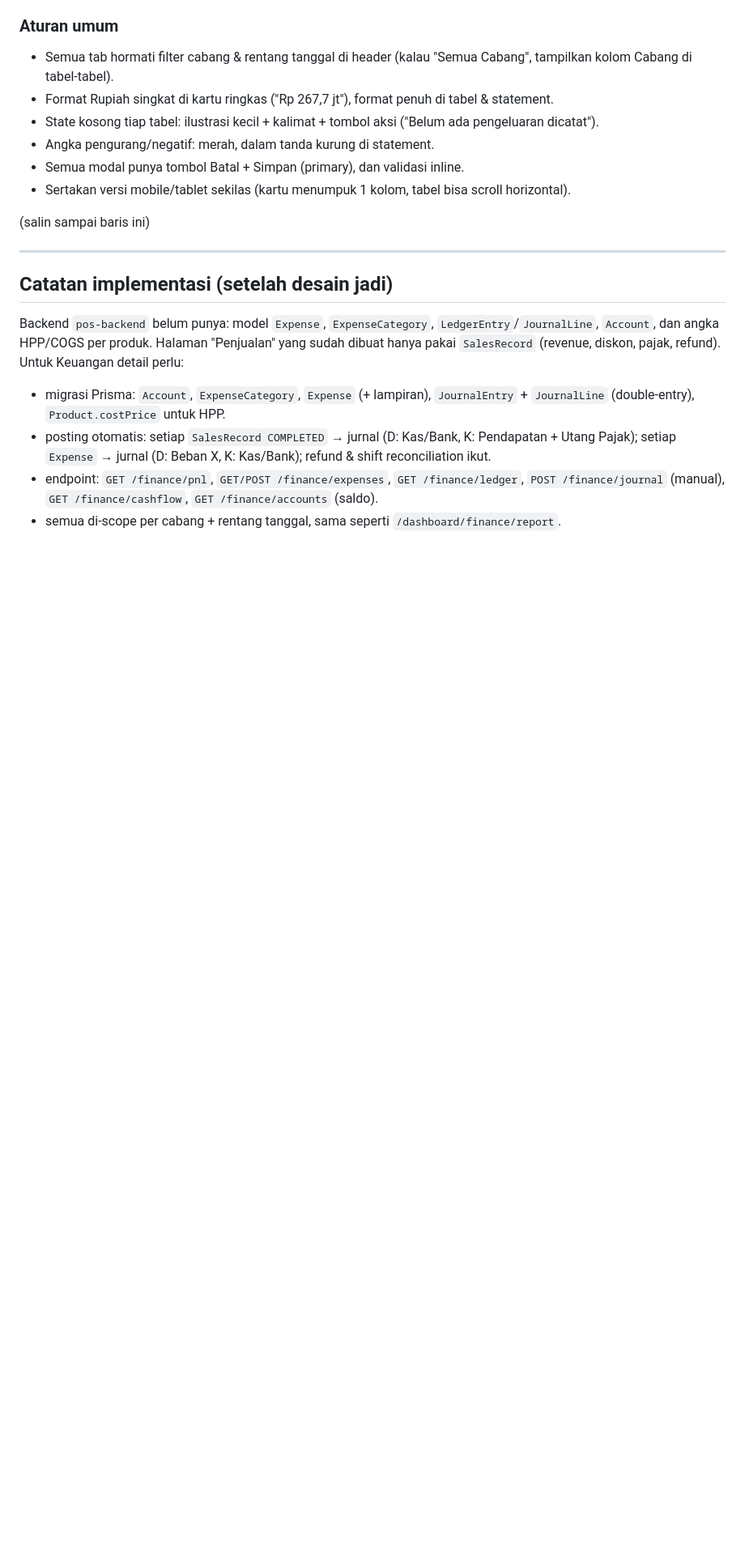
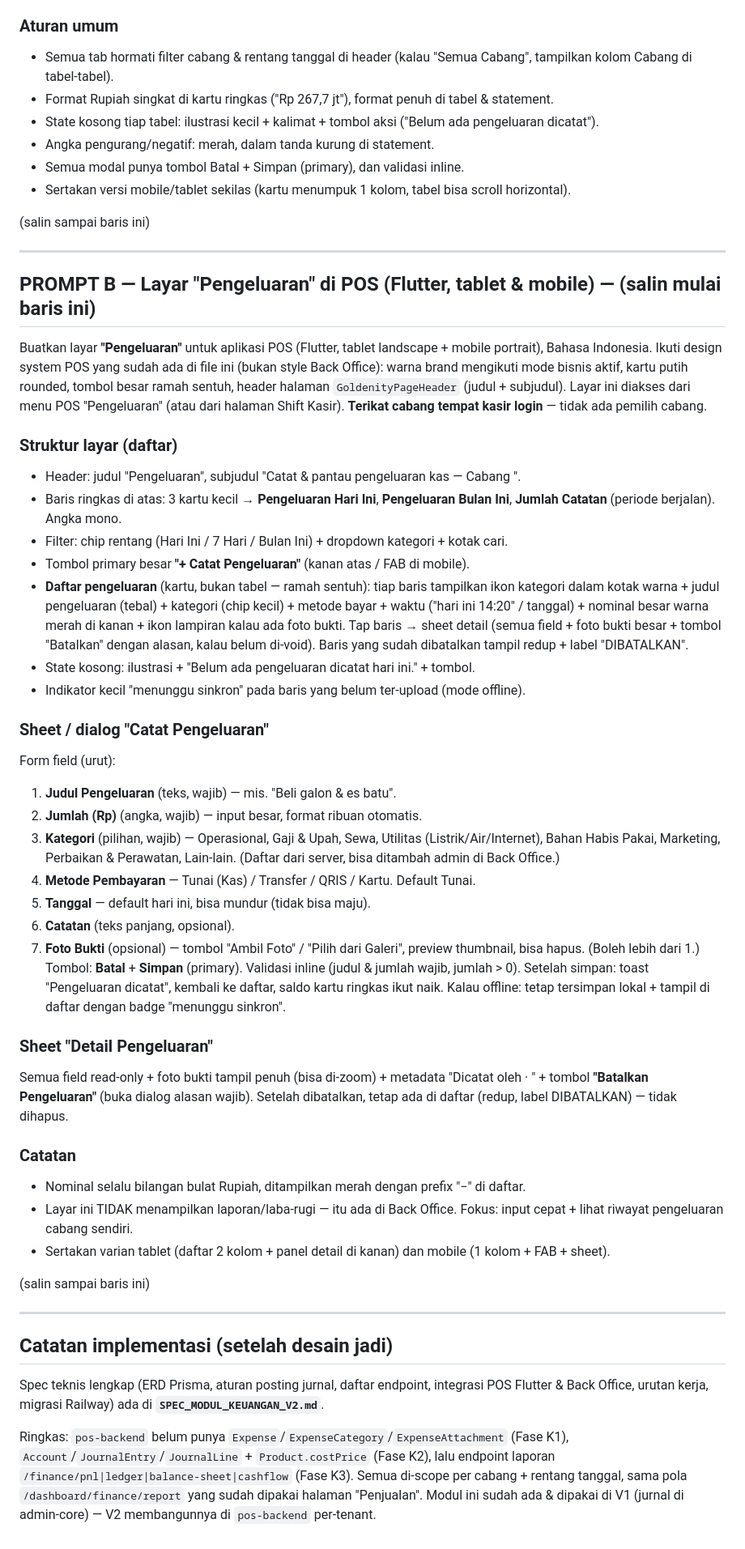
Before and after one commit to goldenityinc/goldenity-pos-v2, a Markdown page: pos-engineer-documentation/FIGMA_PROMPT_KEUANGAN_LEDGER.md, the part around one of its changes. Shown at 81% size. Rendered like a GitHub page; blank space fills up the shorter version.

```diff
--- a/pos-engineer-documentation/FIGMA_PROMPT_KEUANGAN_LEDGER.md
+++ b/pos-engineer-documentation/FIGMA_PROMPT_KEUANGAN_LEDGER.md
@@ -97,15 +102,67 @@ Tampilan jurnal umum berpasangan debit–kredit, siap untuk akuntansi kas/akrual
 
 ---
 
+## PROMPT B — Layar "Pengeluaran" di POS (Flutter, tablet & mobile) — (salin mulai baris ini)
+
+Buatkan layar **"Pengeluaran"** untuk aplikasi POS (Flutter, tablet landscape + mobile portrait),
+Bahasa Indonesia. Ikuti design system POS yang sudah ada di file ini (bukan style Back Office):
+warna brand mengikuti mode bisnis aktif, kartu putih rounded, tombol besar ramah sentuh, header
+halaman `GoldenityPageHeader` (judul + subjudul). Layar ini diakses dari menu POS "Pengeluaran"
+(atau dari halaman Shift Kasir). **Terikat cabang tempat kasir login** — tidak ada pemilih cabang.
+
+### Struktur layar (daftar)
+- Header: judul "Pengeluaran", subjudul "Catat & pantau pengeluaran kas — Cabang <nama>".
+- Baris ringkas di atas: 3 kartu kecil → **Pengeluaran Hari Ini**, **Pengeluaran Bulan Ini**,
+  **Jumlah Catatan** (periode berjalan). Angka mono.
+- Filter: chip rentang (Hari Ini / 7 Hari / Bulan Ini) + dropdown kategori + kotak cari.
+- Tombol primary besar **"+ Catat Pengeluaran"** (kanan atas / FAB di mobile).
+- **Daftar pengeluaran** (kartu, bukan tabel — ramah sentuh): tiap baris tampilkan
+  ikon kategori dalam kotak warna + judul pengeluaran (tebal) + kategori (chip kecil) +
+  metode bayar + waktu ("hari ini 14:20" / tanggal) + nominal besar warna merah di kanan +
+  ikon lampiran kalau ada foto bukti. Tap baris → sheet detail (semua field + foto bukti besar +
+  tombol "Batalkan" dengan alasan, kalau belum di-void). Baris yang sudah dibatalkan tampil
+  redup + label "DIBATALKAN".
+- State kosong: ilustrasi + "Belum ada pengeluaran dicatat hari ini." + tombol.
+- Indikator kecil "menunggu sinkron" pada baris yang belum ter-upload (mode offline).
+
+### Sheet / dialog "Catat Pengeluaran"
+Form field (urut):
+1. **Judul Pengeluaran** (teks, wajib) — mis. "Beli galon & es batu".
+2. **Jumlah (Rp)** (angka, wajib) — input besar, format ribuan otomatis.
+3. **Kategori** (pilihan, wajib) — Operasional, Gaji & Upah, Sewa, Utilitas (Listrik/Air/Internet),
+   Bahan Habis Pakai, Marketing, Perbaikan & Perawatan, Lain-lain. (Daftar dari server, bisa
+   ditambah admin di Back Office.)
+4. **Metode Pembayaran** — Tunai (Kas) / Transfer / QRIS / Kartu. Default Tunai.
+5. **Tanggal** — default hari ini, bisa mundur (tidak bisa maju).
+6. **Catatan** (teks panjang, opsional).
+7. **Foto Bukti** (opsional) — tombol "Ambil Foto" / "Pilih dari Galeri", preview thumbnail,
+   bisa hapus. (Boleh lebih dari 1.)
+Tombol: **Batal** + **Simpan** (primary). Validasi inline (judul & jumlah wajib, jumlah > 0).
+Setelah simpan: toast "Pengeluaran dicatat", kembali ke daftar, saldo kartu ringkas ikut naik.
+Kalau offline: tetap tersimpan lokal + tampil di daftar dengan badge "menunggu sinkron".
+
+### Sheet "Detail Pengeluaran"
+Semua field read-only + foto bukti tampil penuh (bisa di-zoom) + metadata "Dicatat oleh <nama>
+· <waktu>" + tombol **"Batalkan Pengeluaran"** (buka dialog alasan wajib). Setelah dibatalkan,
+tetap ada di daftar (redup, label DIBATALKAN) — tidak dihapus.
+
+### Catatan
+- Nominal selalu bilangan bulat Rupiah, ditampilkan merah dengan prefix "−" di daftar.
+- Layar ini TIDAK menampilkan laporan/laba-rugi — itu ada di Back Office. Fokus: input cepat +
+  lihat riwayat pengeluaran cabang sendiri.
+- Sertakan varian tablet (daftar 2 kolom + panel detail di kanan) dan mobile (1 kolom + FAB + sheet).
+
+(salin sampai baris ini)
+
+---
+
 ## Catatan implementasi (setelah desain jadi)
 
-Backend `pos-backend` belum punya: model `Expense`, `ExpenseCategory`, `LedgerEntry`/`JournalLine`,
-`Account`, dan angka HPP/COGS per produk. Halaman "Penjualan" yang sudah dibuat hanya pakai
-`SalesRecord` (revenue, diskon, pajak, refund). Untuk Keuangan detail perlu:
-- migrasi Prisma: `Account`, `ExpenseCategory`, `Expense` (+ lampiran), `JournalEntry` + `JournalLine`
-  (double-entry), `Product.costPrice` untuk HPP.
-- posting otomatis: setiap `SalesRecord COMPLETED` → jurnal (D: Kas/Bank, K: Pendapatan + Utang Pajak);
-  setiap `Expense` → jurnal (D: Beban X, K: Kas/Bank); refund & shift reconciliation ikut.
-- endpoint: `GET /finance/pnl`, `GET/POST /finance/expenses`, `GET /finance/ledger`,
-  `POST /finance/journal` (manual), `GET /finance/cashflow`, `GET /finance/accounts` (saldo).
-- semua di-scope per cabang + rentang tanggal, sama seperti `/dashboard/finance/report`.
+Spec teknis lengkap (ERD Prisma, aturan posting jurnal, daftar endpoint, integrasi POS Flutter &
+Back Office, urutan kerja, migrasi Railway) ada di **`SPEC_MODUL_KEUANGAN_V2.md`**.
+
+Ringkas: `pos-backend` belum punya `Expense`/`ExpenseCategory`/`ExpenseAttachment` (Fase K1),
+`Account`/`JournalEntry`/`JournalLine` + `Product.costPrice` (Fase K2), lalu endpoint laporan
+`/finance/pnl|ledger|balance-sheet|cashflow` (Fase K3). Semua di-scope per cabang + rentang tanggal,
+sama pola `/dashboard/finance/report` yang sudah dipakai halaman "Penjualan". Modul ini sudah ada &
+dipakai di V1 (jurnal di admin-core) — V2 membangunnya di `pos-backend` per-tenant.
```
Also changed, not shown: other parts of pos-engineer-documentation/FIGMA_PROMPT_KEUANGAN_LEDGER.md (+12 -7 lines), pos-engineer-documentation/SPEC_MODUL_KEUANGAN_V2.md (added, +262 -0 lines).
